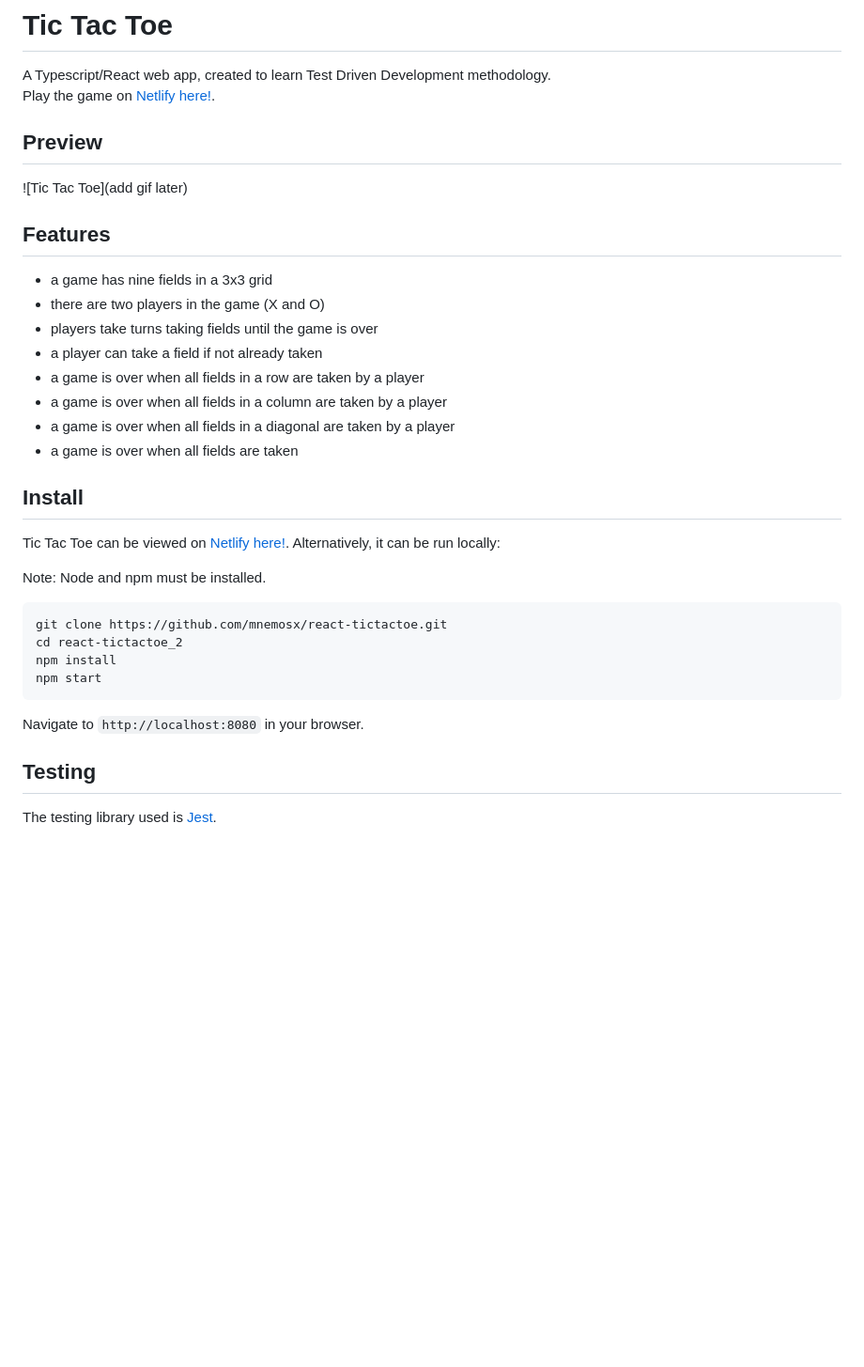
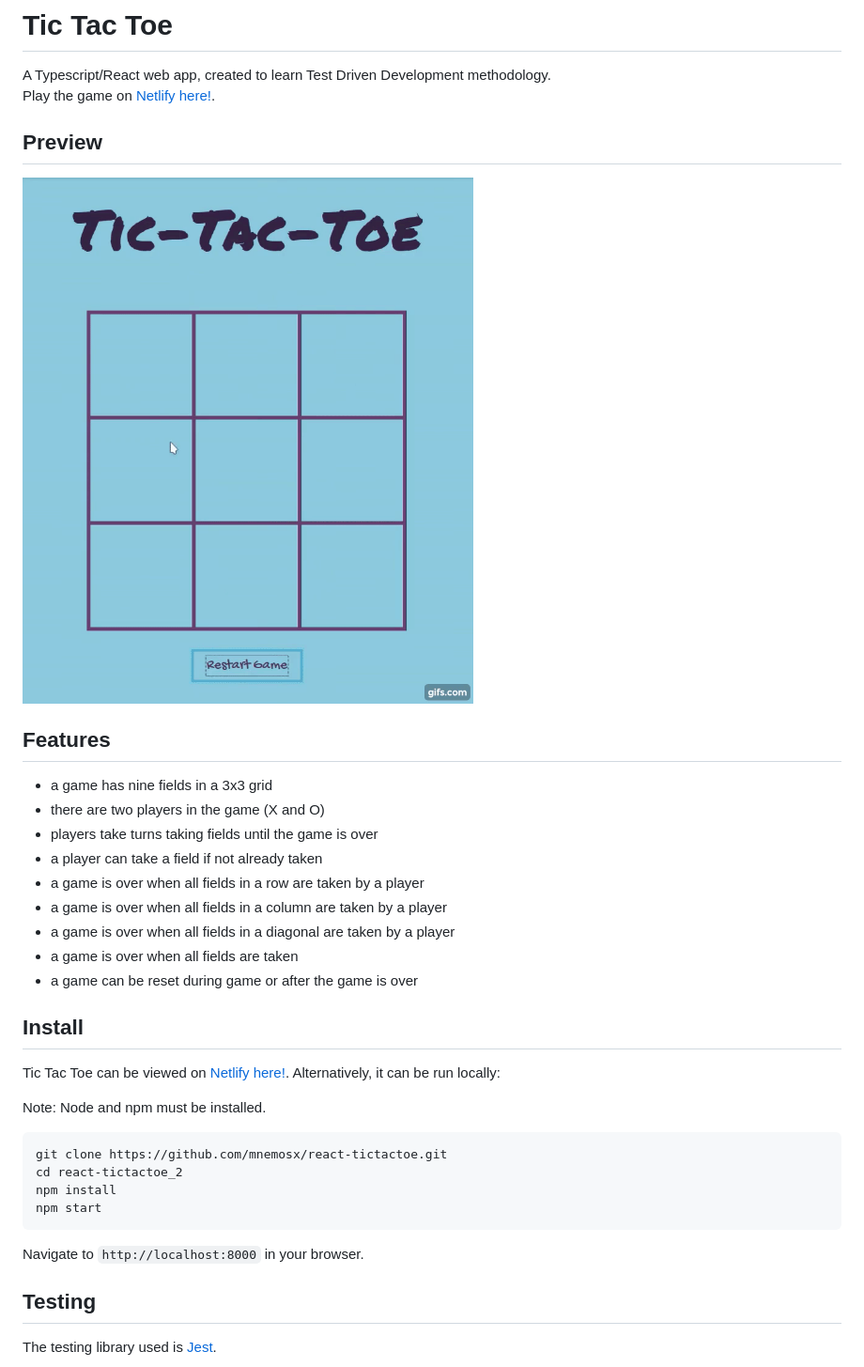
Before and after one commit to mnemosx/react-tictactoe, a Markdown page: README.md, the part around one of its changes. Shown at 94% size. Drawn GitHub-style; pictures changed too: ttt.gif (added); blank space fills up the shorter version.

````diff
--- a/README.md
+++ b/README.md
@@ -5,7 +5,7 @@ Play the game on [Netlify here!](#).
 
 ## Preview
 
-![Tic Tac Toe](add gif later)
+![Tic Tac Toe](./ttt.gif)
 
 ## Features
 
@@ -17,6 +17,7 @@ Play the game on [Netlify here!](#).
 - a game is over when all fields in a column are taken by a player
 - a game is over when all fields in a diagonal are taken by a player
 - a game is over when all fields are taken
+- a game can be reset during game or after the game is over
 
 ## Install
 
@@ -31,7 +32,7 @@ npm install
 npm start
 ```
 
-Navigate to `http://localhost:8080` in your browser.
+Navigate to `http://localhost:8000` in your browser.
 
 ## Testing
 
````
Also changed, not shown: other parts of README.md (+2 -2 lines).
